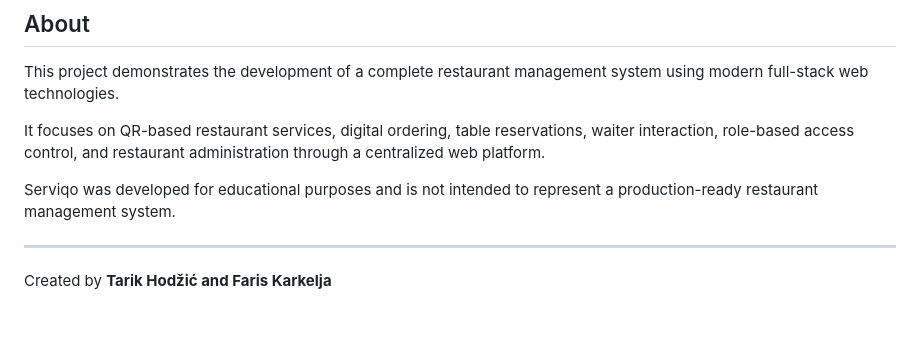
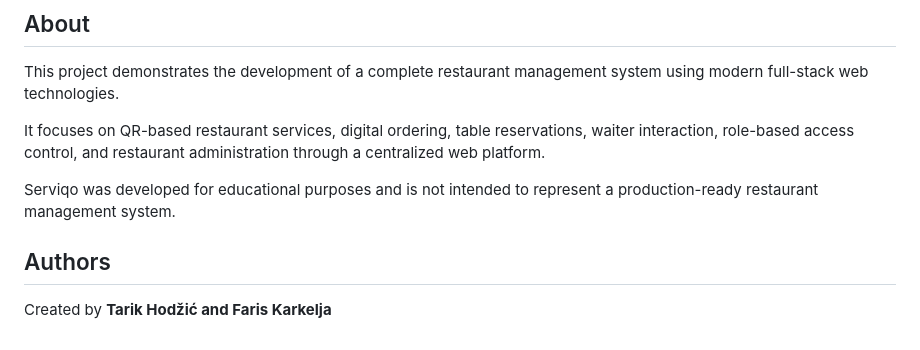
Before and after one commit to tarik-hodzic/serviqo, a Markdown page: README.md, the part around the change. Drawn GitHub-style.

```diff
--- a/README.md
+++ b/README.md
@@ -111,6 +111,6 @@ It focuses on QR-based restaurant services, digital ordering, table reservations
 
 Serviqo was developed for educational purposes and is not intended to represent a production-ready restaurant management system.
 
----
+## Authors
 
 Created by **Tarik Hodžić and Faris Karkelja**
```
